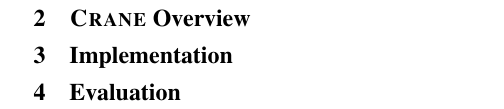
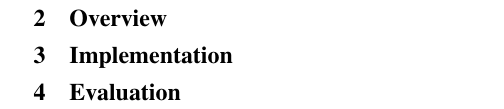
Before and after one commit to yining0417/CloudCom, a LaTeX paper (paper.tex, which reads arch.tex): part of one column of page 2 of 2, cut so that both start at the same text. Compiled offline with pdfLaTeX; a LaTeX package or settings file that is missing is left out.

Commit message:
added more files

```diff
--- a/arch.tex
+++ b/arch.tex
@@ -1 +1,5 @@
-\section{\xxx Overview} \label{sec:arch}
+\section{Overview} \label{sec:arch}
+
+% First, introduce the model of existing analysis frameworks. One-writer one-reader model.
+
+% Our model. Multiple writer multiple reader.
```
Also changed, not shown: eval.tex (+2 -0 lines), impl.tex (+6 -0 lines).
